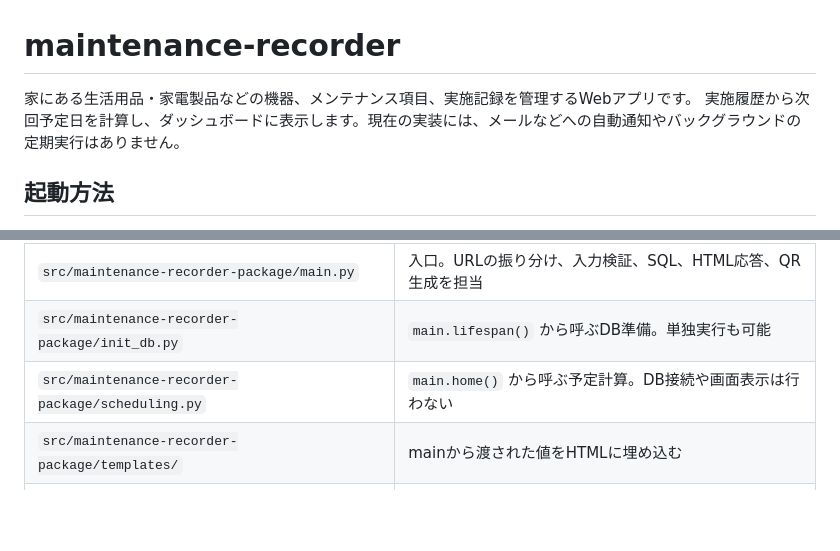
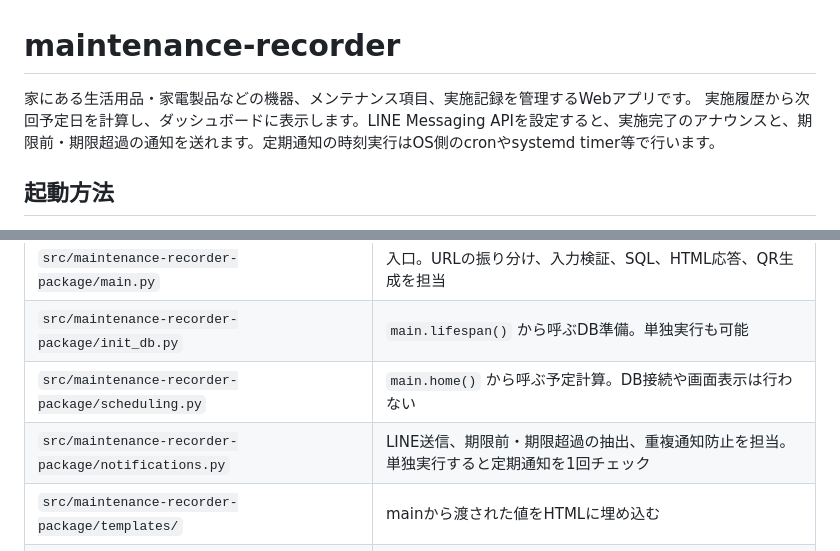
Before and after one commit to roseq1003/maintenance-recorder, a Markdown page: README.md, 2 parts joined by grey strips. Drawn GitHub-style; blank space fills up the shorter version.

Commit message:
Document LINE notification setup and scheduling

```diff
--- a/README.md
+++ b/README.md
@@ -1,7 +1,7 @@
 # maintenance-recorder
 
 家にある生活用品・家電製品などの機器、メンテナンス項目、実施記録を管理するWebアプリです。
-実施履歴から次回予定日を計算し、ダッシュボードに表示します。現在の実装には、メールなどへの自動通知やバックグラウンドの定期実行はありません。
+実施履歴から次回予定日を計算し、ダッシュボードに表示します。LINE Messaging APIを設定すると、実施完了のアナウンスと、期限前・期限超過の通知を送れます。定期通知の時刻実行はOS側のcronやsystemd timer等で行います。
 
 ## 起動方法
 
@@ -50,6 +50,7 @@ PythonがHTMLを生成してブラウザーへ返す構成です。テンプレ
 | `src/maintenance-recorder-package/main.py` | 入口。URLの振り分け、入力検証、SQL、HTML応答、QR生成を担当 |
 | `src/maintenance-recorder-package/init_db.py` | `main.lifespan()` から呼ぶDB準備。単独実行も可能 |
 | `src/maintenance-recorder-package/scheduling.py` | `main.home()` から呼ぶ予定計算。DB接続や画面表示は行わない |
+| `src/maintenance-recorder-package/notifications.py` | LINE送信、期限前・期限超過の抽出、重複通知防止を担当。単独実行すると定期通知を1回チェック |
 | `src/maintenance-recorder-package/templates/` | mainから渡された値をHTMLに埋め込む |
 | `src/maintenance-recorder-package/static/style.css` | 各画面に共通の見た目。`base.html` から読み込む |
 | `src/maintenance-recorder-package/config/default.json` | QRの接続先をリクエストごとに読む。`production.json` への自動切替は未実装 |
```
Also changed, not shown: other parts of README.md (+67 -0 lines).
